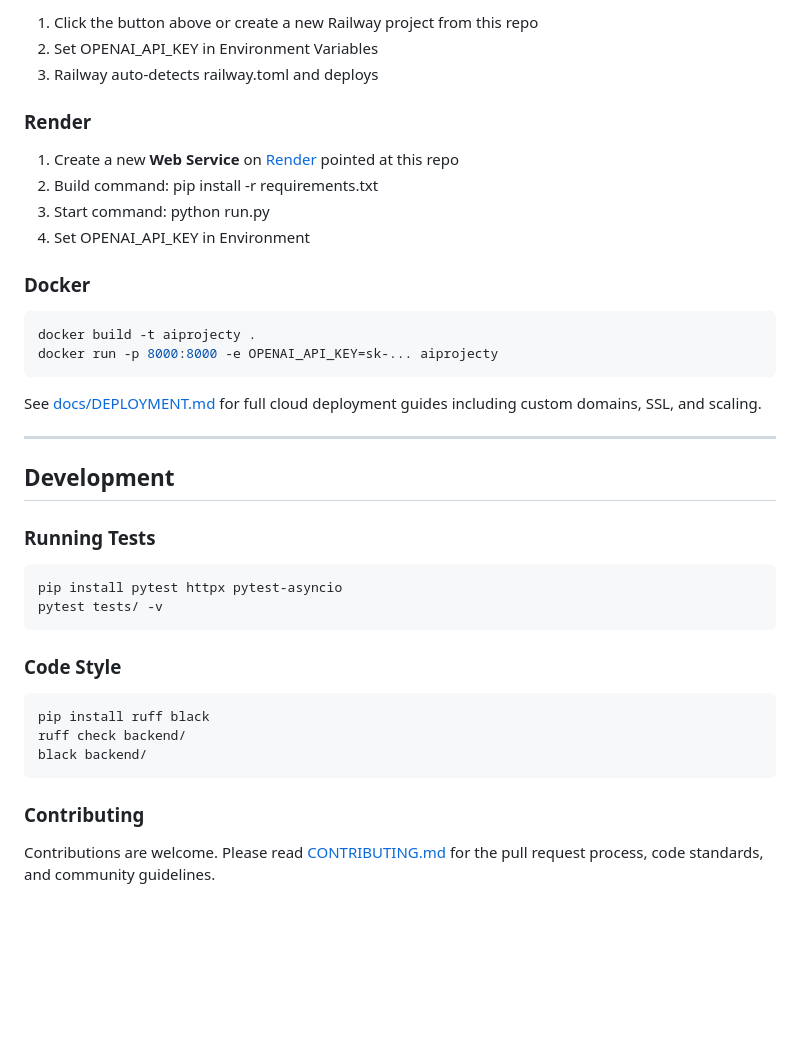
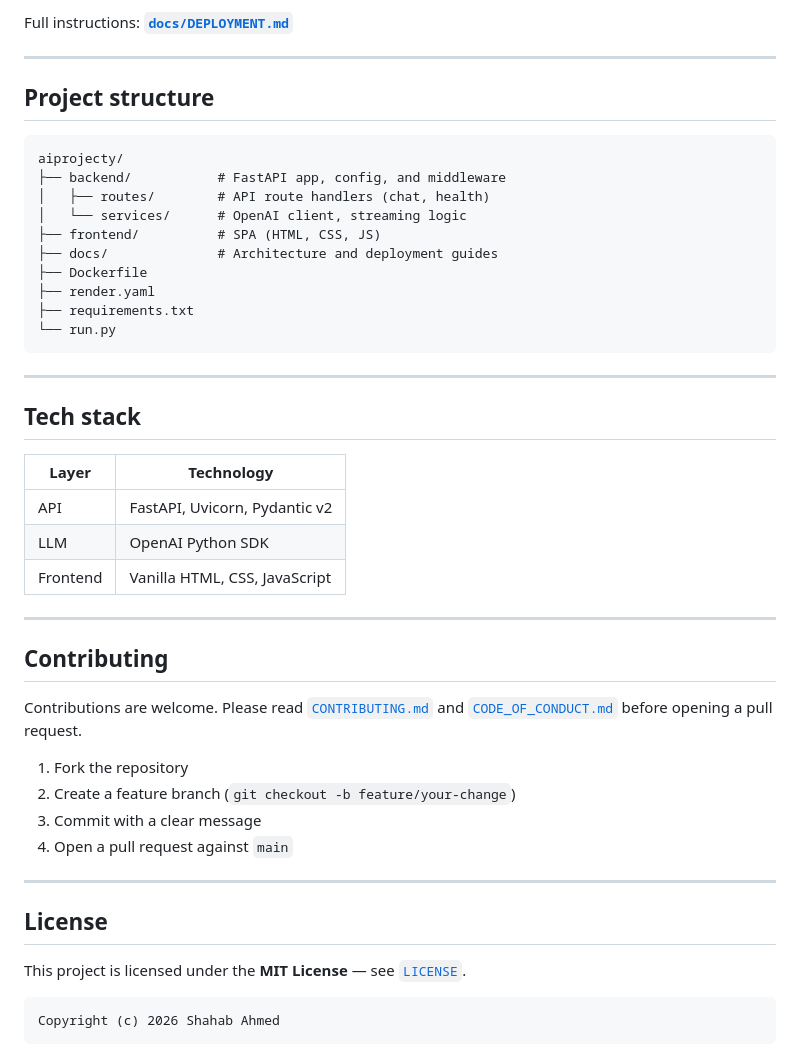
Before and after one commit to ShahabAhmed01/zynex-ai, a Markdown page: README.md, the part around one of its changes. GitHub-like rendering; blank space fills up the shorter version.

````diff
--- a/README.md
+++ b/README.md
@@ -142,43 +163,50 @@ Returns server status and model availability.
 
-1. Click the button above or create a new Railway project from this repo
-2. Set OPENAI_API_KEY in Environment Variables
-3. Railway auto-detects railway.toml and deploys
-
-### Render
-
-1. Create a new **Web Service** on [Render](https://render.com) pointed at this repo
-2. Build command: pip install -r requirements.txt
-3. Start command: python run.py
-4. Set OPENAI_API_KEY in Environment
-
-### Docker
-
-```bash
-docker build -t aiprojecty .
-docker run -p 8000:8000 -e OPENAI_API_KEY=sk-... aiprojecty
-```
-
-See [docs/DEPLOYMENT.md](docs/DEPLOYMENT.md) for full cloud deployment guides including custom domains, SSL, and scaling.
+Full instructions: **[`docs/DEPLOYMENT.md`](docs/DEPLOYMENT.md)**
 
 ---
 
-## Development
+## Project structure
 
-### Running Tests
-
-```bash
-pip install pytest httpx pytest-asyncio
-pytest tests/ -v
+```text
+aiprojecty/
+├── backend/           # FastAPI app, config, and middleware
+│   ├── routes/        # API route handlers (chat, health)
+│   └── services/      # OpenAI client, streaming logic
+├── frontend/          # SPA (HTML, CSS, JS)
+├── docs/              # Architecture and deployment guides
+├── Dockerfile
+├── render.yaml
+├── requirements.txt
+└── run.py
 ```
 
-### Code Style
+---
 
-```bash
-pip install ruff black
-ruff check backend/
-black backend/
+## Tech stack
+
+| Layer | Technology |
+|-------|------------|
+| API | FastAPI, Uvicorn, Pydantic v2 |
+| LLM | OpenAI Python SDK |
+| Frontend | Vanilla HTML, CSS, JavaScript |
+
+---
+
+## Contributing
+
+Contributions are welcome. Please read [`CONTRIBUTING.md`](CONTRIBUTING.md) and [`CODE_OF_CONDUCT.md`](CODE_OF_CONDUCT.md) before opening a pull request.
+
+1. Fork the repository
+2. Create a feature branch (`git checkout -b feature/your-change`)
+3. Commit with a clear message
+4. Open a pull request against `main`
+
+---
+
+## License
+
+This project is licensed under the **MIT License** — see [`LICENSE`](LICENSE).
+
+```text
+Copyright (c) 2026 Shahab Ahmed
 ```
-
-### Contributing
-
-Contributions are welcome. Please read [CONTRIBUTING.md](CONTRIBUTING.md) for the pull request process, code standards, and community guidelines.
````
Also changed, not shown: other parts of README.md (+107 -86 lines).
